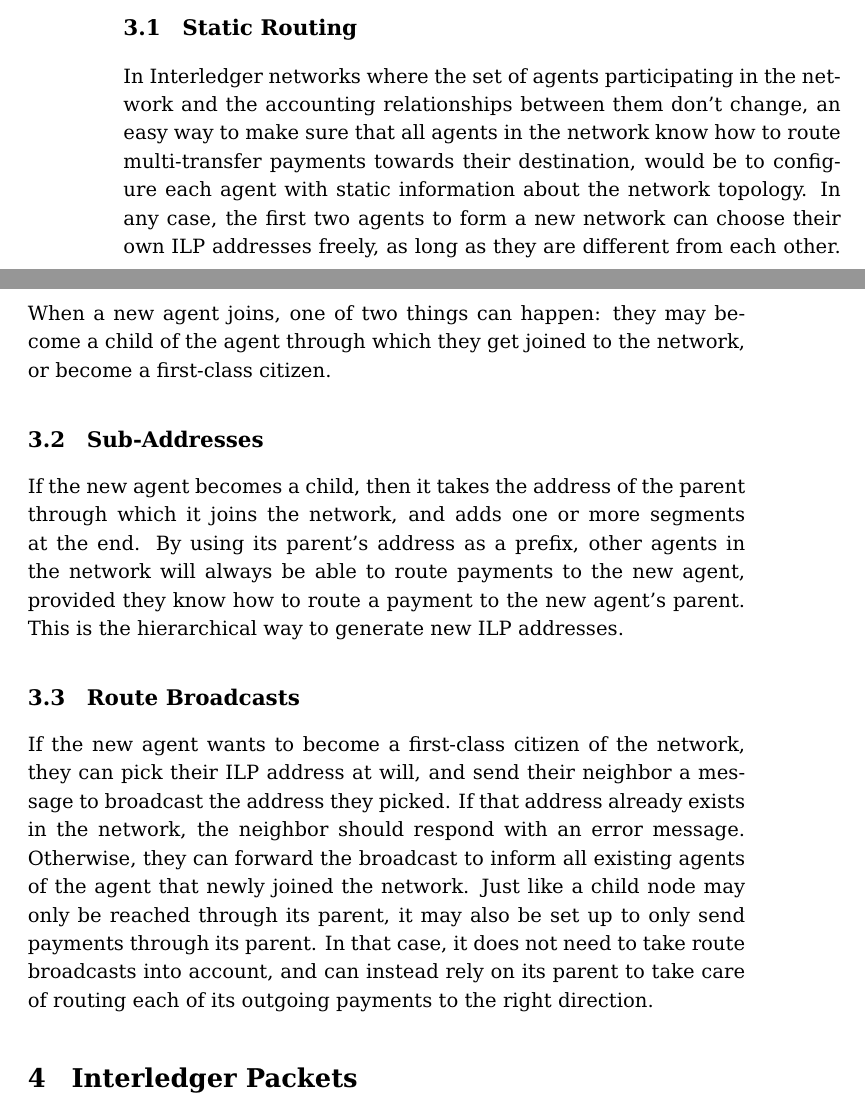
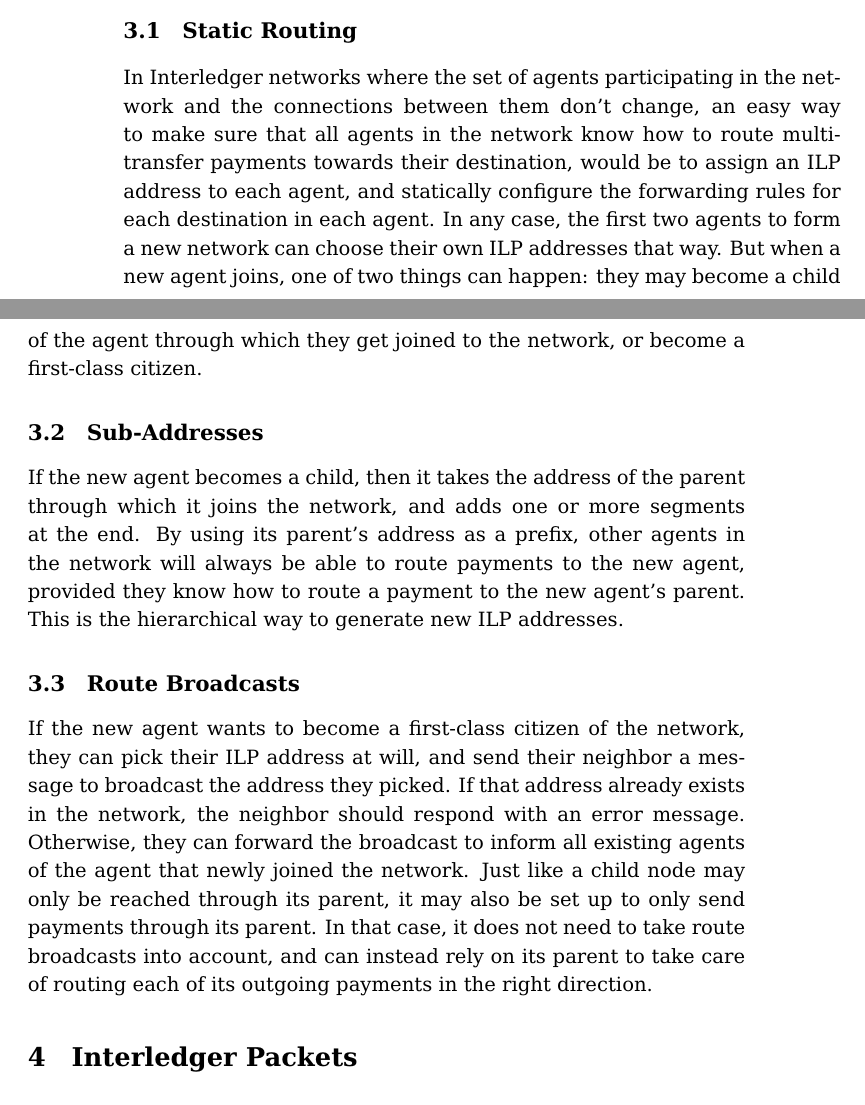
Before and after one commit to interledger/rfcs, a LaTeX paper (whitepaper/interledger.tex): two parts of pages 2 and 3 of 5, joined at a grey line, cut so that both start at the same text. Compiled offline with pdfLaTeX.

Commit message:
corrections

```diff
--- a/whitepaper/interledger.tex
+++ b/whitepaper/interledger.tex
@@ -81,10 +81,9 @@ tildes ({\tt \textasciitilde}),
 and hyphens ({\tt -}).
 
 \subsection{Static Routing}
-In Interledger networks where the set of agents participating in the network and the accounting relationships between them don't change,
-an easy way to make sure that all agents in the network know how to route multi-transfer payments towards their destination, would be to configure each agent with static information about the
-network topology.
-In any case, the first two agents to form a new network can choose their own ILP addresses freely, as long as they are different from each other. When a new agent joins, one of two things can happen:
+In Interledger networks where the set of agents participating in the network and the connections between them don't change,
+an easy way to make sure that all agents in the network know how to route multi-transfer payments towards their destination, would be to assign an ILP address to each agent, and statically configure the forwarding rules for each destination in each agent. In any case, the first two agents to form a new network can choose their own ILP addresses that way.
+But when a new agent joins, one of two things can happen:
 they may become a child of the agent through which they get joined to the network, or become a first-class citizen.
 
 \subsection{Sub-Addresses}
@@ -96,7 +95,7 @@ way to generate new ILP addresses.
 If the new agent wants to become a first-class citizen of the network, they can pick their ILP address at will, and send their neighbor a message to broadcast the address they picked.
 If that address already exists in the network, the neighbor should respond with an error message. Otherwise, they can forward the broadcast to inform all existing agents of the agent
 that newly joined the network. Just like a child node may only be reached through its parent, it may also be set up to only send payments through its parent. In that case, it does not need
-to take route broadcasts into account, and can instead rely on its parent to take care of routing each of its outgoing payments to the right direction.
+to take route broadcasts into account, and can instead rely on its parent to take care of routing each of its outgoing payments in the right direction.
 
 \section{Interledger Packets}
 An Interledger Packet is a standardized message, which two neighbors can use for communicating about Interledger transfers. There are three Interledger Packet
```
Also changed, not shown: whitepaper/interledger.pdf, whitepaper/interledger.tex (4 more changed lines), 2 other files.
